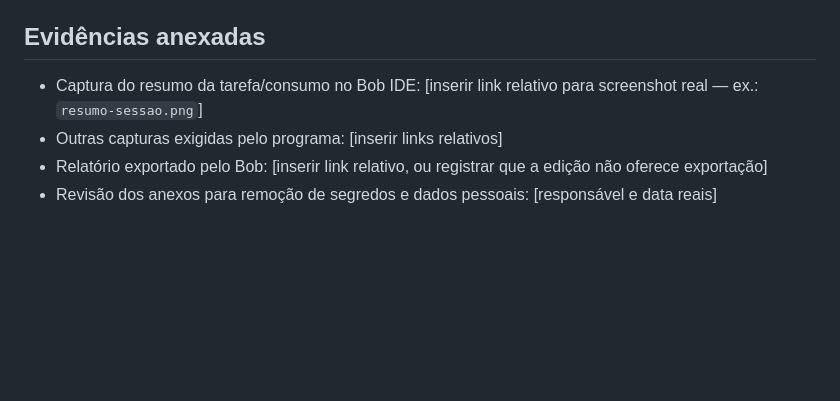
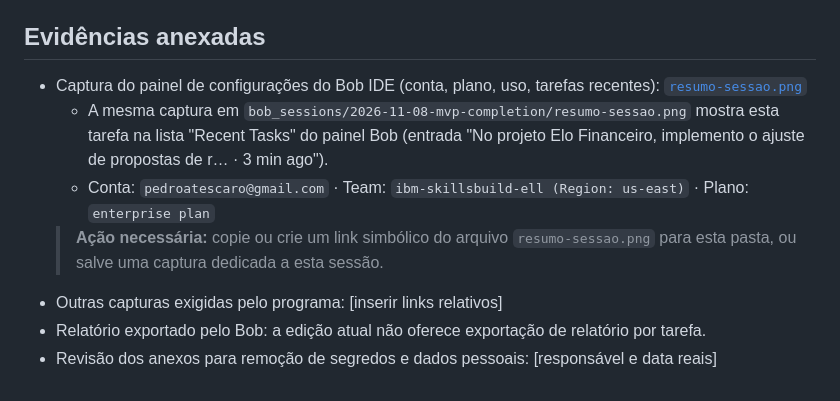
Before and after one commit to pedrotescaro/elo-financeiro-bb, a Markdown page: bob_sessions/2026-11-05-ajuste-reducao-gastos-flexiveis/registro.md, the part around the change. GitHub-like rendering; blank space fills up the shorter version.

```diff
--- a/bob_sessions/2026-11-05-ajuste-reducao-gastos-flexiveis/registro.md
+++ b/bob_sessions/2026-11-05-ajuste-reducao-gastos-flexiveis/registro.md
@@ -45,7 +45,10 @@ node --test tests/web_behaviors.cjs       → tests 24 | pass 24 | fail 0
 
 ## Evidências anexadas
 
-- Captura do resumo da tarefa/consumo no Bob IDE: [inserir link relativo para screenshot real — ex.: `resumo-sessao.png`]
+- Captura do painel de configurações do Bob IDE (conta, plano, uso, tarefas recentes): [`resumo-sessao.png`](resumo-sessao.png)
+  - A mesma captura em `bob_sessions/2026-11-08-mvp-completion/resumo-sessao.png` mostra esta tarefa na lista "Recent Tasks" do painel Bob (entrada "No projeto Elo Financeiro, implemento o ajuste de propostas de r… · 3 min ago").
+  - Conta: `pedroatescaro@gmail.com` · Team: `ibm-skillsbuild-ell (Region: us-east)` · Plano: `enterprise plan`
+  > **Ação necessária:** copie ou crie um link simbólico do arquivo `resumo-sessao.png` para esta pasta, ou salve uma captura dedicada a esta sessão.
 - Outras capturas exigidas pelo programa: [inserir links relativos]
-- Relatório exportado pelo Bob: [inserir link relativo, ou registrar que a edição não oferece exportação]
+- Relatório exportado pelo Bob: a edição atual não oferece exportação de relatório por tarefa.
 - Revisão dos anexos para remoção de segredos e dados pessoais: [responsável e data reais]
```
Also changed, not shown: bob_sessions/2026-11-08-mvp-completion/registro.md (+10 -5 lines).
